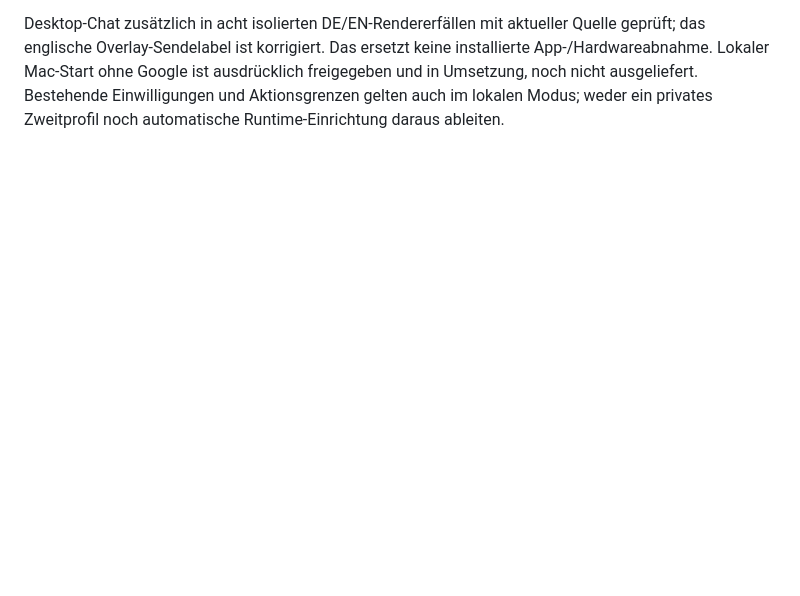
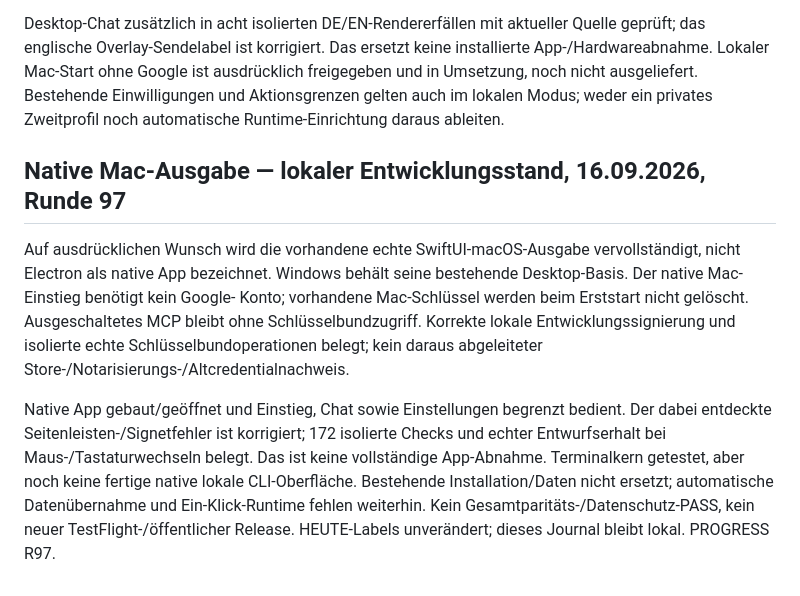
Before and after one commit to schenkei-code/hunch-website, a Markdown page: PRODUCT_TRUTH.md, the part around the change. Drawn GitHub-style; blank space fills up the shorter version.

Commit message:
docs: distinguish native Mac QA from release readiness

```diff
--- a/PRODUCT_TRUTH.md
+++ b/PRODUCT_TRUTH.md
@@ -1169,3 +1169,22 @@ keine installierte App-/Hardwareabnahme. Lokaler Mac-Start ohne Google ist
 ausdrücklich freigegeben und in Umsetzung, noch nicht ausgeliefert. Bestehende
 Einwilligungen und Aktionsgrenzen gelten auch im lokalen Modus; weder ein
 privates Zweitprofil noch automatische Runtime-Einrichtung daraus ableiten.
+
+## Native Mac-Ausgabe — lokaler Entwicklungsstand, 16.09.2026, Runde 97
+
+Auf ausdrücklichen Wunsch wird die vorhandene echte SwiftUI-macOS-Ausgabe
+vervollständigt, nicht Electron als native App bezeichnet. Windows behält
+seine bestehende Desktop-Basis. Der native Mac-Einstieg benötigt kein Google-
+Konto; vorhandene Mac-Schlüssel werden beim Erststart nicht gelöscht.
+Ausgeschaltetes MCP bleibt ohne Schlüsselbundzugriff. Korrekte lokale
+Entwicklungssignierung und isolierte echte Schlüsselbundoperationen belegt;
+kein daraus abgeleiteter Store-/Notarisierungs-/Altcredentialnachweis.
+
+Native App gebaut/geöffnet und Einstieg, Chat sowie Einstellungen begrenzt
+bedient. Der dabei entdeckte Seitenleisten-/Signetfehler ist korrigiert;
+172 isolierte Checks und echter Entwurfserhalt bei Maus-/Tastaturwechseln
+belegt. Das ist keine vollständige App-Abnahme. Terminalkern getestet, aber noch keine
+fertige native lokale CLI-Oberfläche. Bestehende Installation/Daten nicht
+ersetzt; automatische Datenübernahme und Ein-Klick-Runtime fehlen weiterhin.
+Kein Gesamtparitäts-/Datenschutz-PASS, kein neuer TestFlight-/öffentlicher
+Release. HEUTE-Labels unverändert; dieses Journal bleibt lokal. PROGRESS R97.
```
